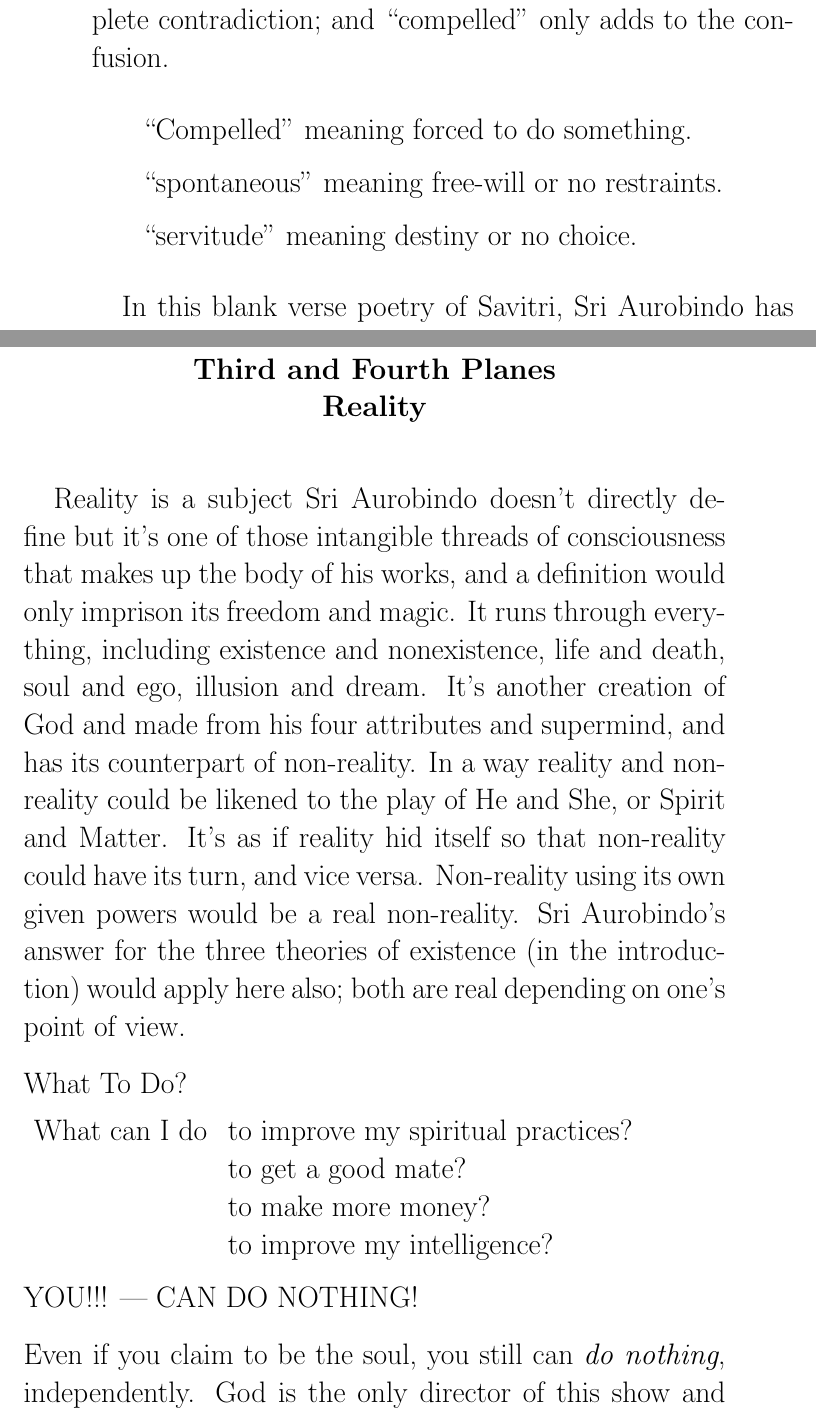
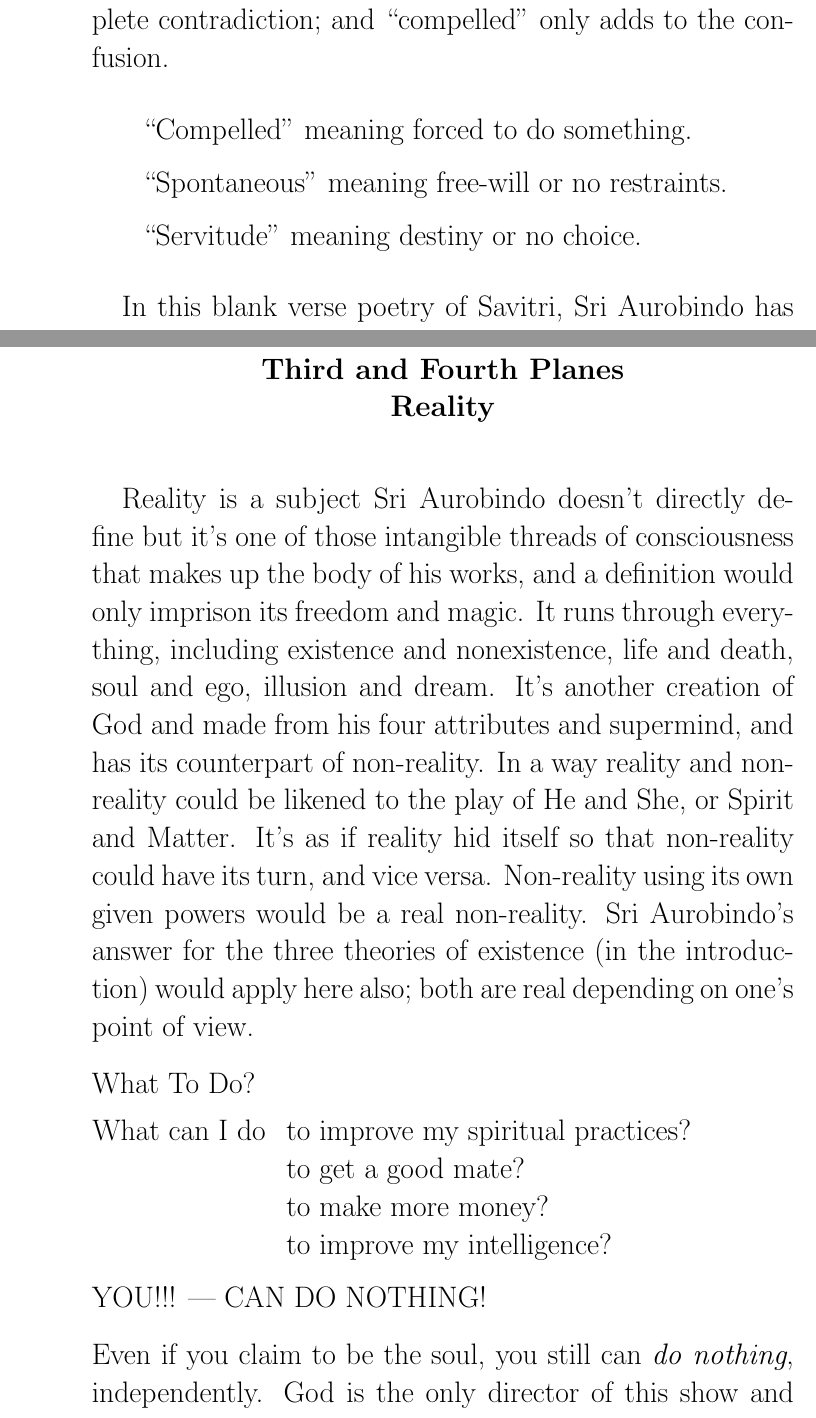
Before and after one commit to rgrover/EssenseOfSriAurobindo, a LaTeX thesis (book.tex): two parts of pages 26 and 51 of 53 before the commit and two parts of pages 26 and 52 of 54 after it, joined at a grey line, cut so that both start at the same text. Compiled offline with pdfLaTeX.

Commit message:
adjusting some spacing and page-breaks

```diff
--- a/book.tex
+++ b/book.tex
@@ -668,8 +668,8 @@ contradiction; and ``compelled'' only adds to the confusion.
 
 \begin{itemize}
 \item [] ``Compelled'' meaning forced to do something.
-\item [] ``spontaneous'' meaning free-will or no restraints.
-\item [] ``servitude'' meaning destiny or no choice.
+\item [] ``Spontaneous'' meaning free-will or no restraints.
+\item [] ``Servitude'' meaning destiny or no choice.
 \end{itemize}
 
 In this blank verse poetry of Savitri, Sri Aurobindo has stressed the
@@ -1267,7 +1268,7 @@ depending on one's point of view.
 
 \noindent What To Do?
 
-\noindent \begin{tabular}{ll}
+\noindent \hspace{-2mm}\begin{tabular}{ll}
 What can I do &to improve my spiritual practices?\\
 \ 	      &to get a good mate?\\
 \             &to make more money?\\
```
Also changed, not shown: print.tex (+1 -1 lines), book.tex (3 more changed lines).
